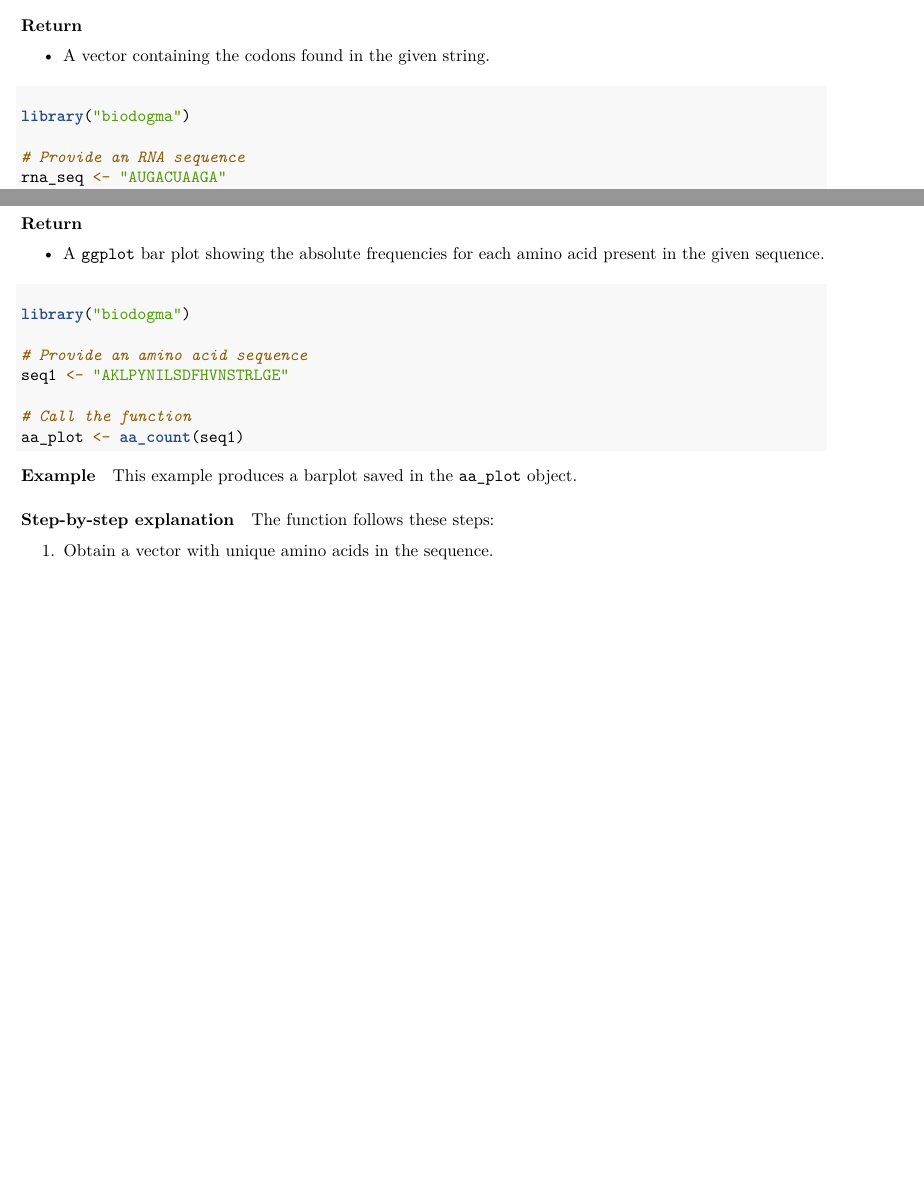
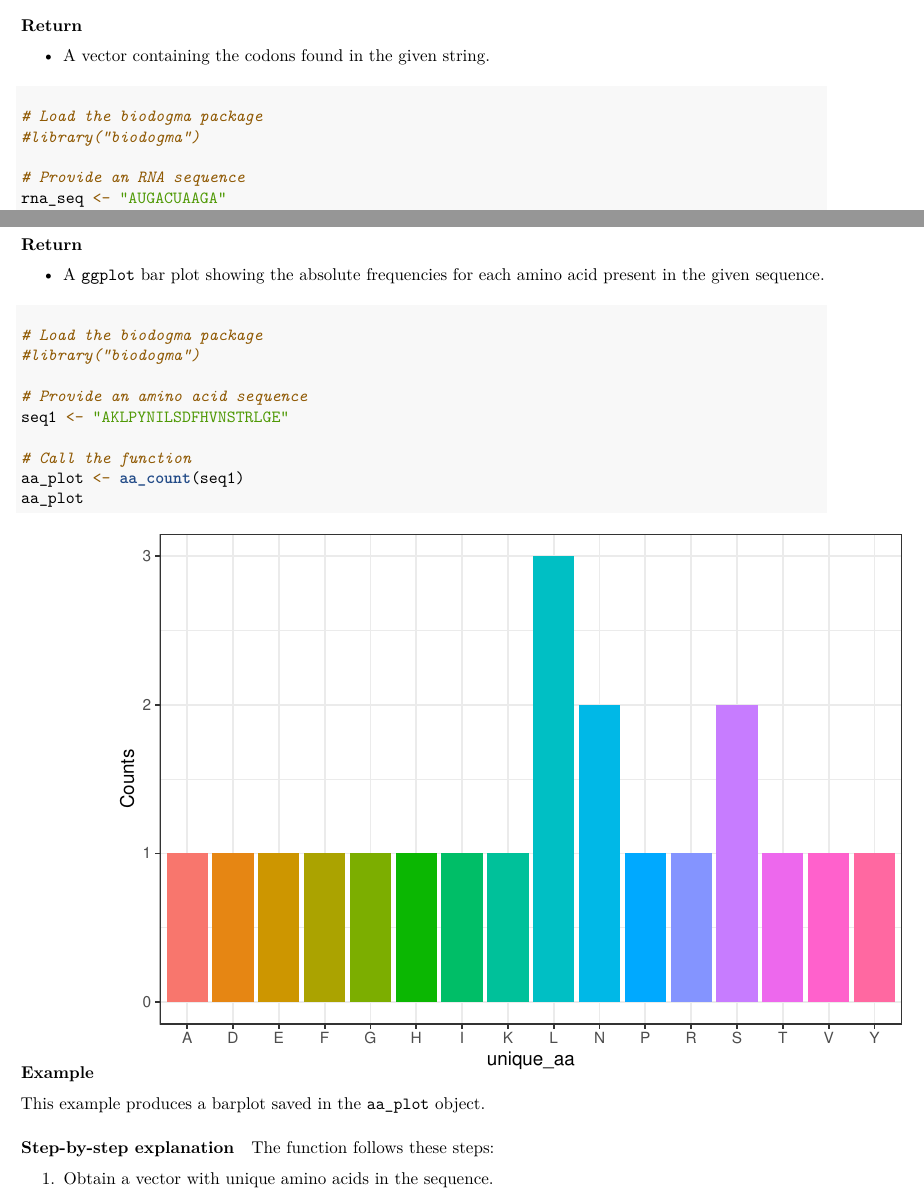
Before and after one commit to rforbiodatascience24/group_16_package, an R Markdown document (vignettes/biodogma.Rmd): two parts of pages 3 and 5 of 6, joined at a grey line, cut so that both start at the same text, the shorter picture padded with empty space. Rendered offline with R 4.5, knitr and Pandoc, then LaTeX, with nearby package versions; code that draws random numbers runs with fixed seeds of ours.

Commit message:
Slight style changes by s243312

````diff
--- a/vignettes/biodogma.Rmd
+++ b/vignettes/biodogma.Rmd
@@ -122,7 +122,8 @@ mRNA sequences are read in codons or groups of three ribonucleotides, each of th
 #### Example
 
 ```{r}
-library("biodogma")
+# Load the biodogma package
+#library("biodogma")
 
 # Provide an RNA sequence
 rna_seq <- "AUGACUAAGA"
@@ -205,13 +206,15 @@ Make sure to have the `stringr` and `ggplot2` packages installed. If not, you ca
 #### Example
 
 ```{r}
-library("biodogma")
+# Load the biodogma package
+#library("biodogma")
 
 # Provide an amino acid sequence
 seq1 <- "AKLPYNILSDFHVNSTRLGE"
 
 # Call the function
 aa_plot <- aa_count(seq1)
+aa_plot
 ```
 
 This example produces a barplot saved in the `aa_plot` object.
````
Also changed, not shown: vignettes/biodogma.Rmd (8 more changed lines).
